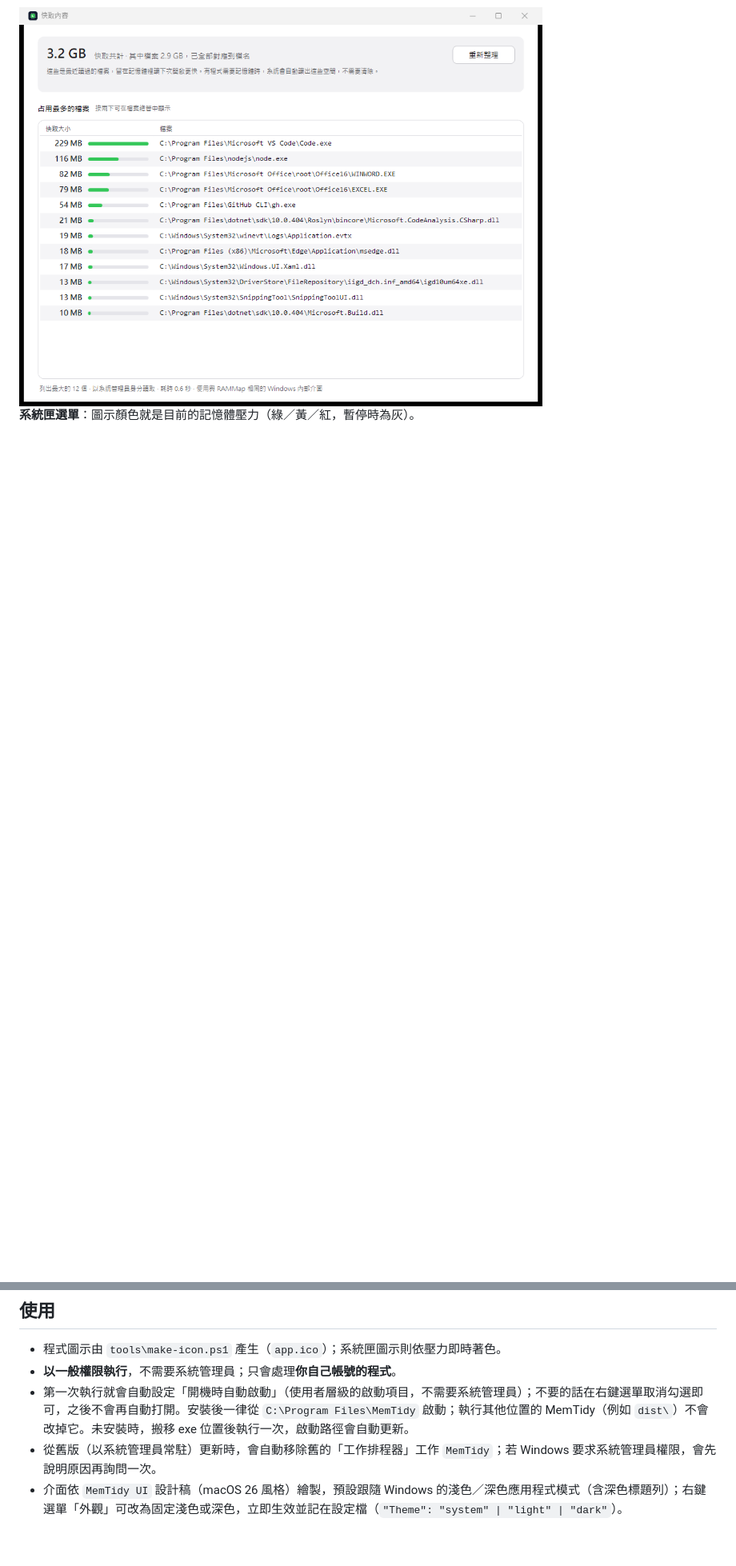
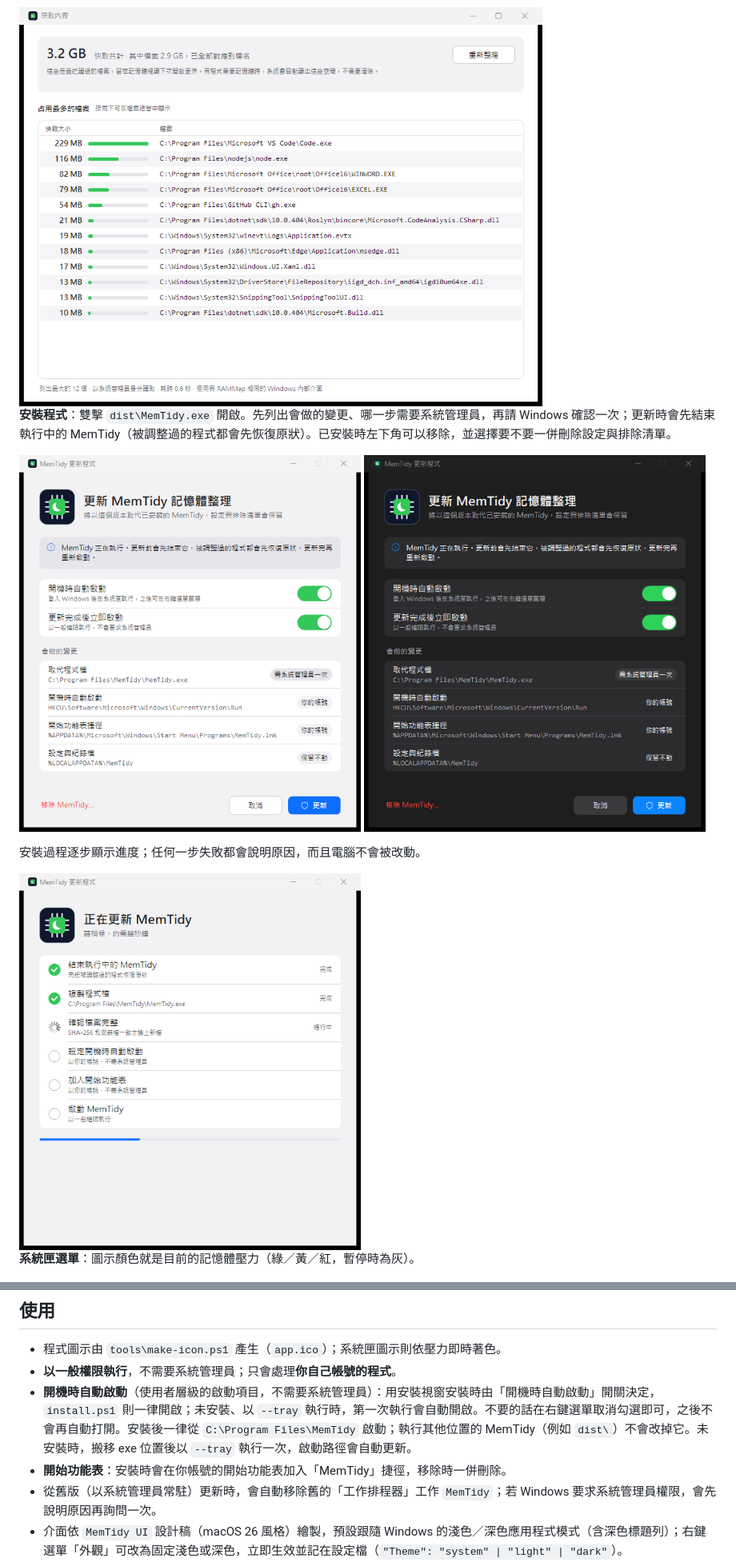
Before and after one commit to 71658-dev/MemTidy, a Markdown page: README.md, 2 parts joined by grey strips. Shown at 80% size. GitHub-like rendering; pictures changed too: docs/screenshots/installer-dark.png (added), docs/screenshots/installer-light.png (added), docs/screenshots/installer-progress.png (added); blank space fills up the shorter version.

```diff
--- a/README.md
+++ b/README.md
@@ -35,6 +44,17 @@
 **快取內容**：哪些檔案正在快取裡，由大到小（需系統管理員）。
 
 <img src="docs/screenshots/cache.png" alt="快取內容視窗" width="75%">
+
+**安裝程式**：雙擊 `dist\MemTidy.exe` 開啟。先列出會做的變更、哪一步需要系統管理員，再請 Windows 確認一次；更新時會先結束執行中的 MemTidy（被調整過的程式都會先恢復原狀）。已安裝時左下角可以移除，並選擇要不要一併刪除設定與排除清單。
+
+<p>
+  <img src="docs/screenshots/installer-light.png" alt="安裝程式（淺色）" width="49%">
+  <img src="docs/screenshots/installer-dark.png" alt="安裝程式（深色）" width="49%">
+</p>
+
+安裝過程逐步顯示進度；任何一步失敗都會說明原因，而且電腦不會被改動。
+
+<img src="docs/screenshots/installer-progress.png" alt="安裝程式進度" width="49%">
 
 **系統匣選單**：圖示顏色就是目前的記憶體壓力（綠／黃／紅，暫停時為灰）。
 
@@ -63,7 +83,8 @@
 
 - 程式圖示由 `tools\make-icon.ps1` 產生（`app.ico`）；系統匣圖示則依壓力即時著色。
 - **以一般權限執行**，不需要系統管理員；只會處理**你自己帳號的程式**。
-- 第一次執行就會自動設定「開機時自動啟動」（使用者層級的啟動項目，不需要系統管理員）；不要的話在右鍵選單取消勾選即可，之後不會再自動打開。安裝後一律從 `C:\Program Files\MemTidy` 啟動；執行其他位置的 MemTidy（例如 `dist\`）不會改掉它。未安裝時，搬移 exe 位置後執行一次，啟動路徑會自動更新。
+- **開機時自動啟動**（使用者層級的啟動項目，不需要系統管理員）：用安裝視窗安裝時由「開機時自動啟動」開關決定，`install.ps1` 則一律開啟；未安裝、以 `--tray` 執行時，第一次執行會自動開啟。不要的話在右鍵選單取消勾選即可，之後不會再自動打開。安裝後一律從 `C:\Program Files\MemTidy` 啟動；執行其他位置的 MemTidy（例如 `dist\`）不會改掉它。未安裝時，搬移 exe 位置後以 `--tray` 執行一次，啟動路徑會自動更新。
+- **開始功能表**：安裝時會在你帳號的開始功能表加入「MemTidy」捷徑，移除時一併刪除。
 - 從舊版（以系統管理員常駐）更新時，會自動移除舊的「工作排程器」工作 `MemTidy`；若 Windows 要求系統管理員權限，會先說明原因再詢問一次。
 - 介面依 `MemTidy UI` 設計稿（macOS 26 風格）繪製，預設跟隨 Windows 的淺色／深色應用程式模式（含深色標題列）；右鍵選單「外觀」可改為固定淺色或深色，立即生效並記在設定檔（`"Theme": "system" | "light" | "dark"`）。
 - 系統匣圖示顏色＝目前壓力（灰色＝已暫停）；左鍵開面板，右鍵選單可「立即整理」、開啟排除清單、暫停、切換開機啟動、選擇外觀。
```
Also changed, not shown: other parts of README.md (+15 -3 lines), 12 other files.
